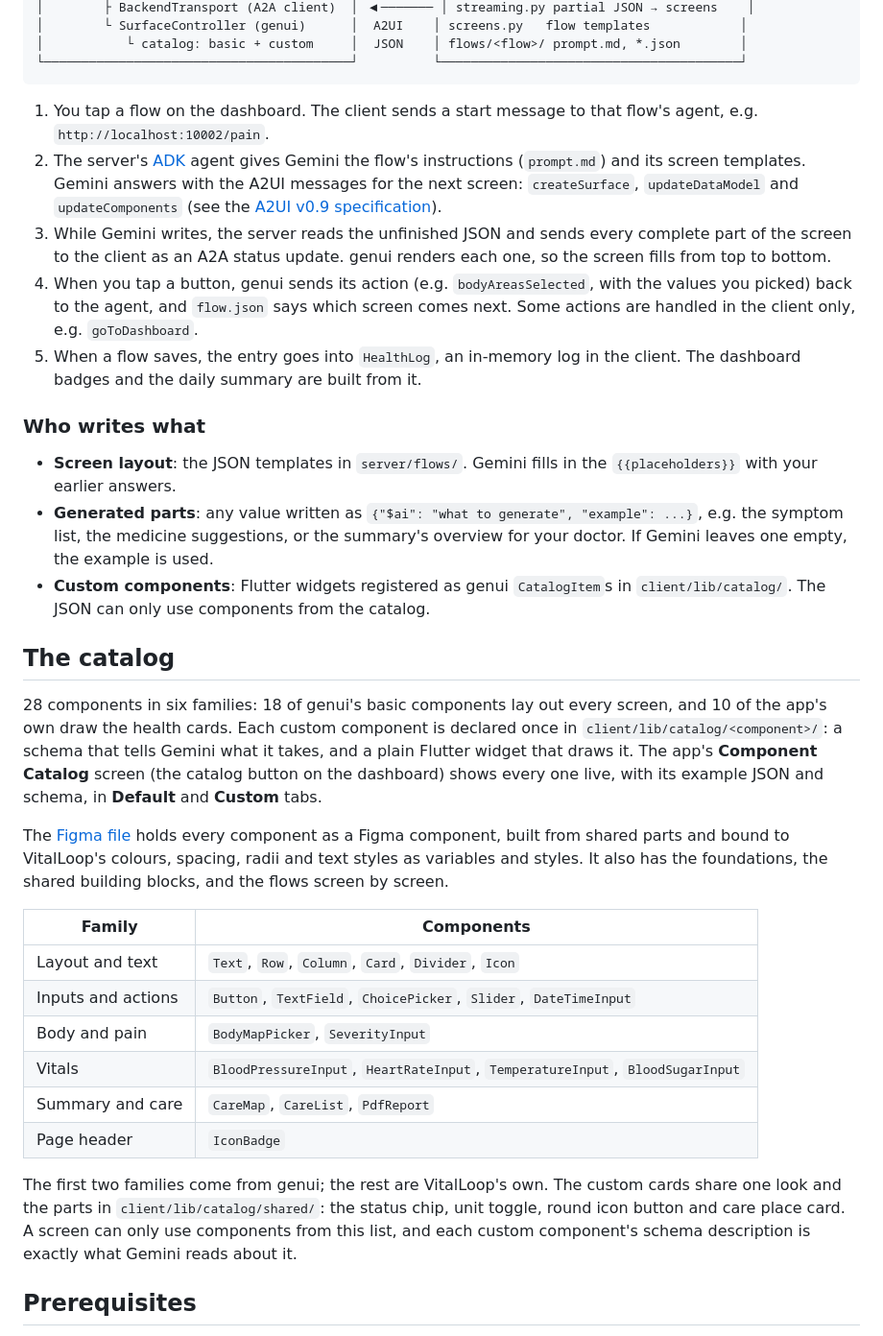
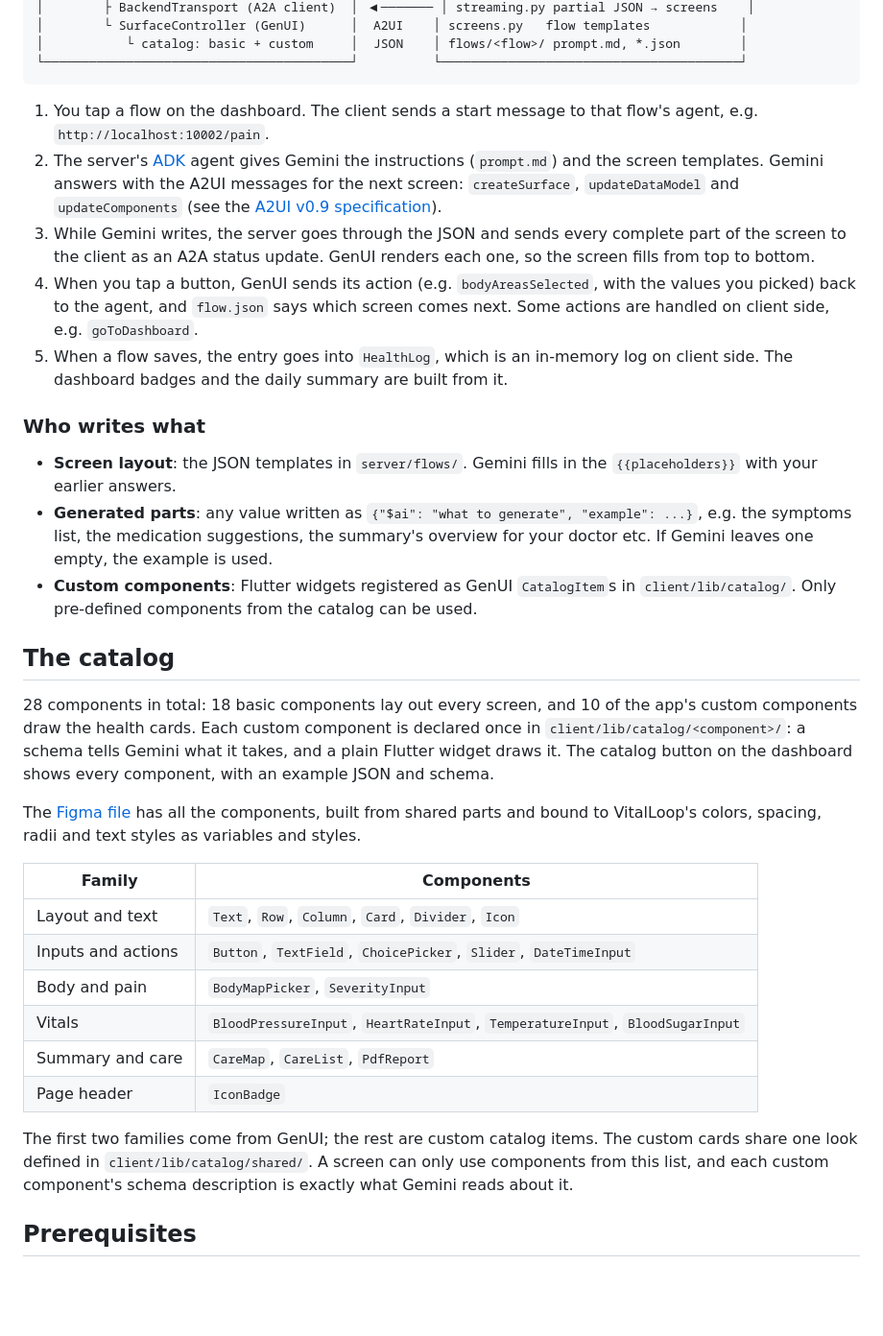
Before and after one commit to oaktreeapps/vital-loop, a Markdown page: README.md, the part around one of its changes. Shown at 96% size. Drawn GitHub-style; blank space fills up the shorter version.

````diff
--- a/README.md
+++ b/README.md
@@ -81,49 +71,41 @@ Also:
 │        ├ BackendTransport (A2A client)  │ ◀─────── │ streaming.py partial JSON → screens    │
-│        └ SurfaceController (genui)      │  A2UI    │ screens.py   flow templates            │
+│        └ SurfaceController (GenUI)      │  A2UI    │ screens.py   flow templates            │
 │           └ catalog: basic + custom     │  JSON    │ flows/<flow>/ prompt.md, *.json        │
 └─────────────────────────────────────────┘          └────────────────────────────────────────┘
 ```
 
 1. You tap a flow on the dashboard. The client sends a start message to that
    flow's agent, e.g. `http://localhost:10002/pain`.
-2. The server's [ADK](https://google.github.io/adk-docs/) agent gives Gemini the
-   flow's instructions (`prompt.md`) and its screen templates. Gemini answers with
-   the A2UI messages for the next screen: `createSurface`, `updateDataModel` and
+2. The server's [ADK](https://google.github.io/adk-docs/) agent gives Gemini the instructions (`prompt.md`) and the screen templates. Gemini answers with the A2UI messages for the next screen: `createSurface`, `updateDataModel` and
    `updateComponents` (see the [A2UI v0.9 specification](https://a2ui.org/specification/v0.9-a2ui/)).
-3. While Gemini writes, the server reads the unfinished JSON and sends every
-   complete part of the screen to the client as an A2A status update. genui
+3. While Gemini writes, the server goes through the JSON and sends every
+   complete part of the screen to the client as an A2A status update. GenUI
    renders each one, so the screen fills from top to bottom.
-4. When you tap a button, genui sends its action (e.g. `bodyAreasSelected`, with
+4. When you tap a button, GenUI sends its action (e.g. `bodyAreasSelected`, with
    the values you picked) back to the agent, and `flow.json` says which screen
-   comes next. Some actions are handled in the client only, e.g. `goToDashboard`.
-5. When a flow saves, the entry goes into `HealthLog`, an in-memory log in the
-   client. The dashboard badges and the daily summary are built from it.
+   comes next. Some actions are handled on client side, e.g. `goToDashboard`.
+5. When a flow saves, the entry goes into `HealthLog`, which is an in-memory log on client side. The dashboard badges and the daily summary are built from it.
 
 ### Who writes what
 
 - **Screen layout**: the JSON templates in `server/flows/`. Gemini fills in the
   `{{placeholders}}` with your earlier answers.
 - **Generated parts**: any value written as
-  `{"$ai": "what to generate", "example": ...}`, e.g. the symptom list, the
-  medicine suggestions, or the summary's overview for your doctor. If Gemini
+  `{"$ai": "what to generate", "example": ...}`, e.g. the symptoms list, the
+  medication suggestions, the summary's overview for your doctor etc. If Gemini
   leaves one empty, the example is used.
-- **Custom components**: Flutter widgets registered as genui `CatalogItem`s in
-  `client/lib/catalog/`. The JSON can only use components from the catalog.
+- **Custom components**: Flutter widgets registered as GenUI `CatalogItem`s in
+  `client/lib/catalog/`. Only pre-defined components from the catalog can be used.
 
 ## The catalog
 
-28 components in six families: 18 of genui's basic components lay out every
-screen, and 10 of the app's own draw the health cards. Each custom component is
-declared once in `client/lib/catalog/<component>/`: a schema that tells Gemini
-what it takes, and a plain Flutter widget that draws it. The app's
-**Component Catalog** screen (the catalog button on the dashboard) shows every
-one live, with its example JSON and schema, in **Default** and **Custom** tabs.
+28 components in total: 18 basic components lay out every
+screen, and 10 of the app's custom components draw the health cards. Each custom component is
+declared once in `client/lib/catalog/<component>/`: a schema tells Gemini
+what it takes, and a plain Flutter widget draws it. The catalog button on the dashboard shows every component, with an example JSON and schema.
 
-The [Figma file](https://www.figma.com/design/I2u4OYGUp0aT4EmnXVMEeG/VitalLoop-%C2%B7-A2UI-Component-CatalogHealth-Tracker-%C2%B7-A2UI-Component-Catalog?node-id=0-1&p=f&t=hbUnixnlCE6pc8cH-0)
-holds every component as a Figma component, built from shared parts and bound
-to VitalLoop's colours, spacing, radii and text styles as variables and
-styles. It also has the foundations, the shared building blocks, and the
-flows screen by screen.
+The [Figma file](https://www.figma.com/design/I2u4OYGUp0aT4EmnXVMEeG/VitalLoop-%C2%B7-A2UI-Component-CatalogHealth-Tracker-%C2%B7-A2UI-Component-Catalog?node-id=0-1&p=f&t=hbUnixnlCE6pc8cH-0) has all the components, built from shared parts and bound
+to VitalLoop's colors, spacing, radii and text styles as variables and styles.
 
 | Family | Components |
 | --- | --- |
@@ -134,9 +116,8 @@ flows screen by screen.
 | Summary and care | `CareMap`, `CareList`, `PdfReport` |
 | Page header | `IconBadge` |
 
-The first two families come from genui; the rest are VitalLoop's own. The
-custom cards share one look and the parts in `client/lib/catalog/shared/`: the
-status chip, unit toggle, round icon button and care place card. A screen can
+The first two families come from GenUI; the rest are custom catalog items. The
+custom cards share one look defined in `client/lib/catalog/shared/`. A screen can
 only use components from this list, and each custom component's schema
 description is exactly what Gemini reads about it.
 
````
Also changed, not shown: other parts of README.md (+35 -47 lines).
